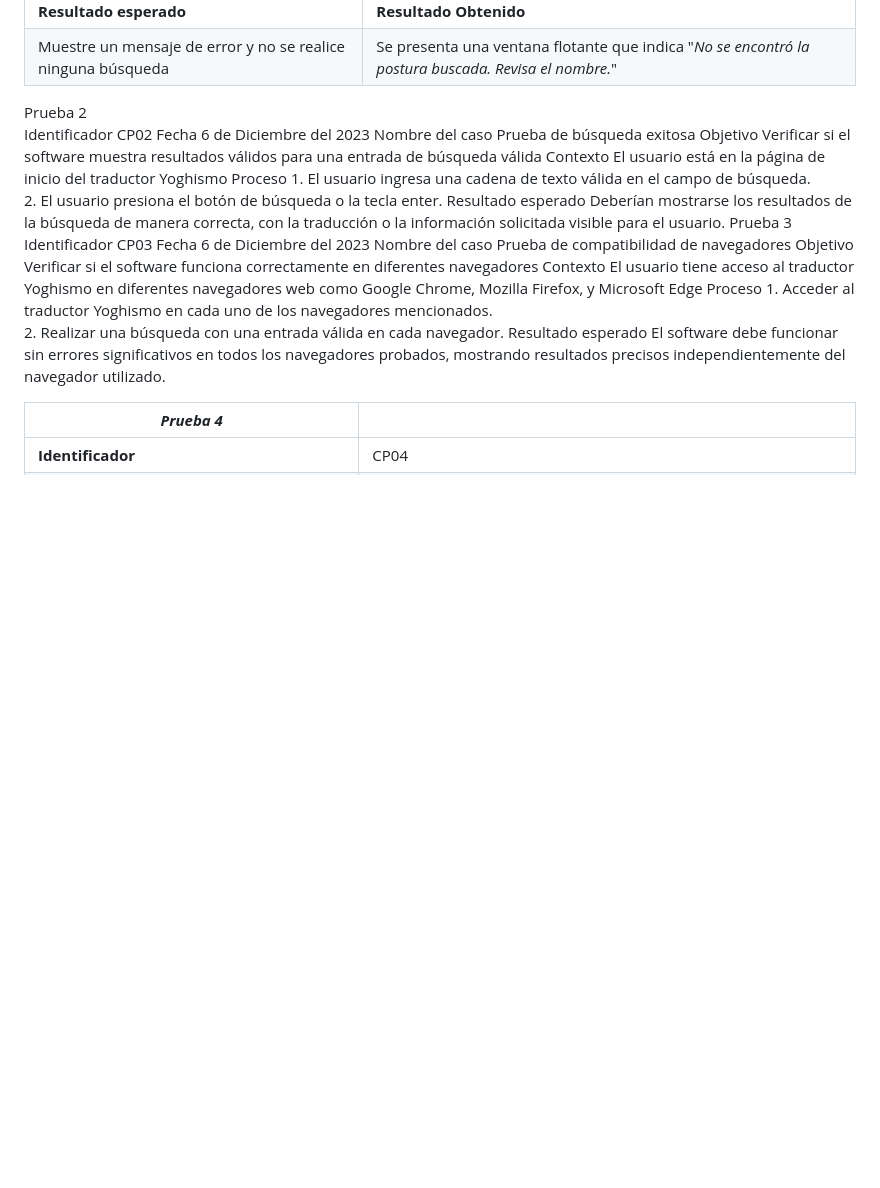
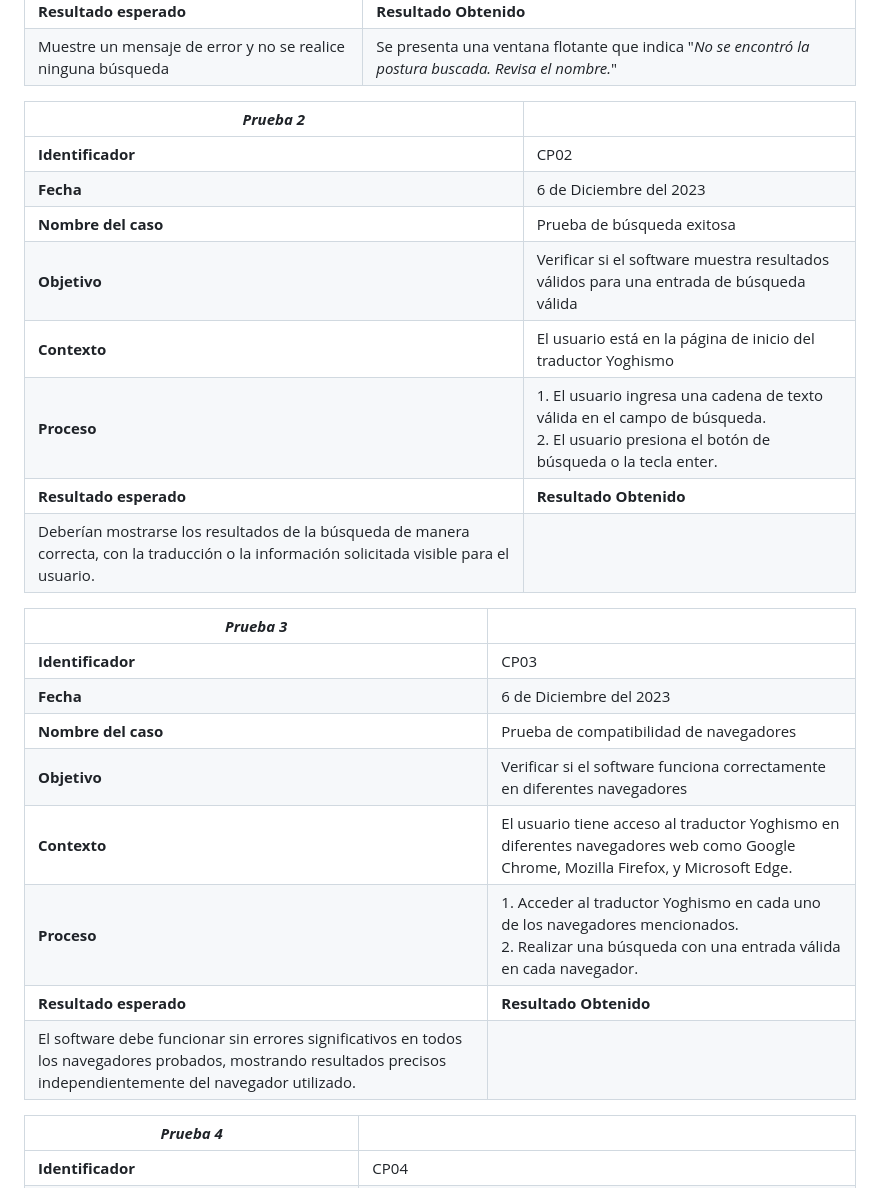
Before and after one commit to paulr10463/Technowl-Yoga-Project, a Markdown page: docs/version 1.0/CasosDePrueba.md, the part around the change printed below. Rendered like a GitHub page; blank space fills up the shorter version.

Commit message:
Correcion de formato, caso de prueba 2 y 3. Y eliminación de "pruebas.md" ya que estaba duplicado

```diff
--- a/docs/version 1.0/CasosDePrueba.md
+++ b/docs/version 1.0/CasosDePrueba.md
@@ -27,23 +27,27 @@ Versión: Primera
 |Muestre un mensaje de error y no se realice ninguna búsqueda|Se presenta una ventana flotante que indica "*No se encontró la postura buscada. Revisa el nombre.*"|
 
 
-Prueba 2
-Identificador	CP02
-Fecha	6 de Diciembre del 2023
-Nombre del caso	Prueba de búsqueda exitosa
-Objetivo	Verificar si el software muestra resultados válidos para una entrada de búsqueda válida
-Contexto	El usuario está en la página de inicio del traductor Yoghismo
-Proceso	1. El usuario ingresa una cadena de texto válida en el campo de búsqueda. <br/> 2. El usuario presiona el botón de búsqueda o la tecla enter.
-Resultado esperado	Deberían mostrarse los resultados de la búsqueda de manera correcta, con la traducción o la información solicitada visible para el usuario.
-Prueba 3
-Identificador	CP03
-Fecha	6 de Diciembre del 2023
-Nombre del caso	Prueba de compatibilidad de navegadores
-Objetivo	Verificar si el software funciona correctamente en diferentes navegadores
-Contexto	El usuario tiene acceso al traductor Yoghismo en diferentes navegadores web como Google Chrome, Mozilla Firefox, y Microsoft Edge
-Proceso	1. Acceder al traductor Yoghismo en cada uno de los navegadores mencionados. <br/> 2. Realizar una búsqueda con una entrada válida en cada navegador.
-Resultado esperado	El software debe funcionar sin errores significativos en todos los navegadores probados, mostrando resultados precisos independientemente del navegador utilizado.
+|***Prueba 2***||
+|-|-|
+|**Identificador**|CP02|
+|**Fecha**|6 de Diciembre del 2023|
+|**Nombre del caso**|Prueba de búsqueda exitosa|
+|**Objetivo**|Verificar si el software muestra resultados válidos para una entrada de búsqueda válida|
+|**Contexto**|El usuario está en la página de inicio del traductor Yoghismo|
+|**Proceso**|1. El usuario ingresa una cadena de texto válida en el campo de búsqueda. <br/> 2. El usuario presiona el botón de búsqueda o la tecla enter.|
+|**Resultado esperado**|**Resultado Obtenido**|
+|Deberían mostrarse los resultados de la búsqueda de manera correcta, con la traducción o la información solicitada visible para el usuario.|
 
+|***Prueba 3***||
+|-|-|
+|**Identificador**|CP03|
+|**Fecha**|6 de Diciembre del 2023|
+|**Nombre del caso**|Prueba de compatibilidad de navegadores|
+|**Objetivo**|Verificar si el software funciona correctamente en diferentes navegadores|
+|**Contexto**|El usuario tiene acceso al traductor Yoghismo en diferentes navegadores web como Google Chrome, Mozilla Firefox, y Microsoft Edge.|
+|**Proceso**|1. Acceder al traductor Yoghismo en cada uno de los navegadores mencionados. <br/> 2. Realizar una búsqueda con una entrada válida en cada navegador.|
+|**Resultado esperado**|**Resultado Obtenido**|
+|El software debe funcionar sin errores significativos en todos los navegadores probados, mostrando resultados precisos independientemente del navegador utilizado.|
 
 
 |***Prueba 4***||
```
Also changed, not shown: other parts of docs/version 1.0/CasosDePrueba.md (+1 -1 lines), docs/version 1.0/pruebas.md (deleted, +0 -75 lines).
